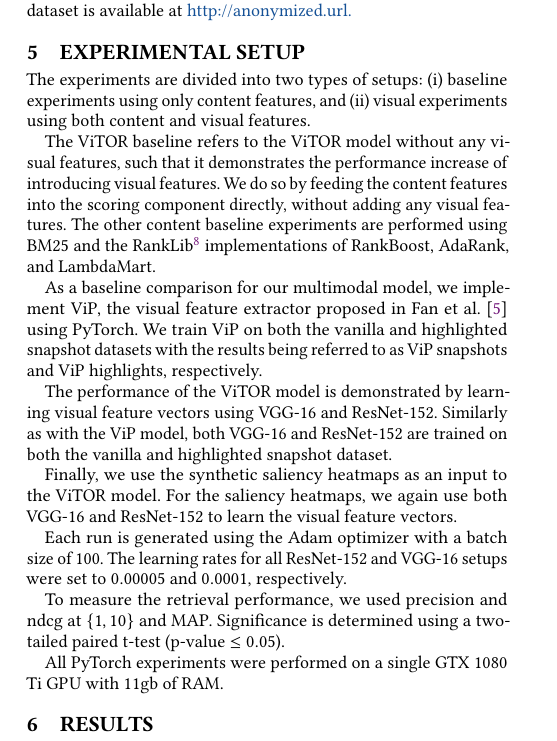
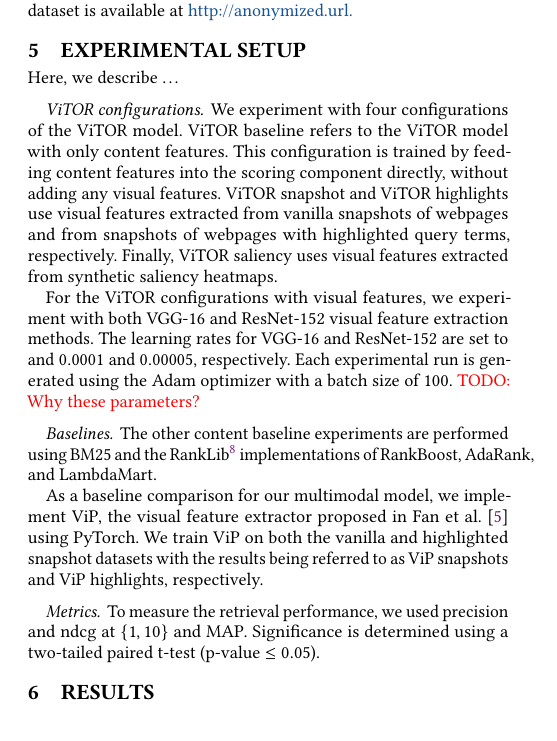
Before and after one commit to Braamling/Human-Saliency-on-Snapshots-in-Web-Relevance, a LaTeX paper (paper/www2019-visual-ltr.tex, which reads paper/cikm2018-visual-ltr-05.tex): part of one column of page 4 of 7, cut so that both start at the same text. Compiled offline with pdfLaTeX.

Commit message:
Part of experimental setup.

```diff
--- a/paper/cikm2018-visual-ltr-05.tex
+++ b/paper/cikm2018-visual-ltr-05.tex
@@ -1,27 +1,38 @@
 % !TEX root = www2019-visual-ltr.tex
 
 \section{Experimental Setup}\label{sec:setup}
-The experiments are divided into two types of setups:
-\begin{inparaenum}[(i)]
-\item baseline experiments using only content features, and
-\item visual experiments using both content and visual features.
-\end{inparaenum}
+Here, we describe \ldots
 
-The \modelname~baseline refers to the \modelname~model without any visual features, such that it demonstrates the performance increase of introducing visual features. We do so by feeding the content features into the scoring component directly, without adding any visual features.
+%The experiments are divided into two types of setups:
+%\begin{inparaenum}[(i)]
+%\item baseline experiments using only content features, and
+%\item visual experiments using both content and visual features.
+%\end{inparaenum}
+
+\paragraph{\modelname~configurations}
+We experiment with four configurations of the \modelname~model.
+\modelname~baseline refers to the \modelname~model with only content features.
+This configuration is trained by feeding content features into the scoring component directly, without adding any visual features.
+\modelname~snapshot and \modelname~highlights use visual features extracted from vanilla snapshots of webpages and from snapshots of webpages with highlighted query terms, respectively.
+Finally, \modelname~saliency uses visual features extracted from synthetic saliency heatmaps.
+
+For the \modelname~configurations with visual features, we experiment with both VGG-16 and ResNet-152 visual feature extraction methods.
+The learning rates for VGG-16 and ResNet-152 are set to and $0.0001$ and $0.00005$, respectively.
+Each experimental run is generated using the Adam optimizer with a batch size of $100$.
+\todo{Why these parameters?}
+
+
+\paragraph{Baselines}
 The other content baseline experiments are performed using BM25 and the RankLib\footnote{\url{https://sourceforge.net/p/lemur/wiki/RankLib/}} implementations of RankBoost, AdaRank, and LambdaMart.
 
 As a baseline comparison for our multimodal model, we implement ViP, the visual feature extractor proposed in~\citet{fan2017learning} using PyTorch. We train ViP on both the vanilla and highlighted snapshot datasets with the results being referred to as ViP snapshots and ViP highlights, respectively.
 
-The performance of the \modelname~model is demonstrated by learning visual feature vectors using VGG-16 and ResNet-152. Similarly as with the ViP model, both VGG-16 and ResNet-152 are trained on both the vanilla and highlighted snapshot dataset.
 
-Finally, we use the synthetic saliency heatmaps as an input to the \modelname~model. For the saliency heatmaps, we again use both VGG-16 and ResNet-152 to learn the visual feature vectors.
-
-Each run is generated using the Adam optimizer with a batch size of $100$. The learning rates for all ResNet-152 and VGG-16 setups were set to $0.00005$ and $0.0001$, respectively.
-
+\paragraph{Metrics}
 To measure the retrieval performance, we used precision and ndcg at $\{1,10\}$ and MAP.
 Significance is determined using a two-tailed paired t-test (p-value $\leq 0.05$).
 
-All PyTorch experiments were performed on a single GTX 1080 Ti GPU with 11gb of RAM.
+%All PyTorch experiments were performed on a single GTX 1080 Ti GPU with 11gb of RAM.
 % Preprocessing was performed on a Thinkpad X250 with an Intel i5-5300U CPU and 16gb of ram.
 
 
```
